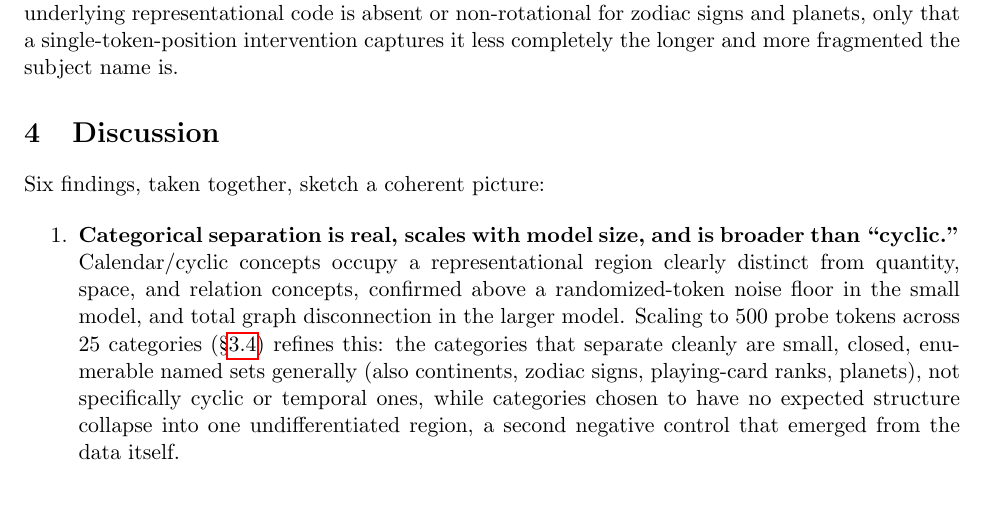
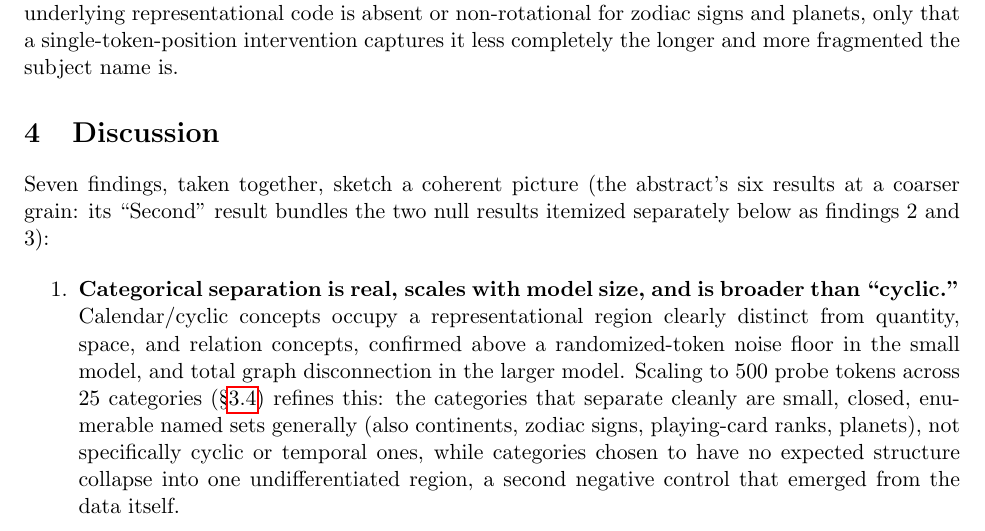
Before and after one commit to ZaPpi3/emergent-geometry-llm-representations, a LaTeX paper (main.tex): part of page 18 of 22, cut so that both start at the same text, the shorter picture padded with empty space. Compiled offline with pdfLaTeX.

Commit message:
Fix a second result-count mismatch: Discussion says six, lists seven
The Discussion section's "Six findings, taken together..." introduced an
\begin{enumerate} list with seven \item entries, not six. The abstract's
"Second" result bundles two null results (bare-word 2D probing failing,
and the first causal-patching attempt being invalid) into one abstract-
level result; the Discussion itemizes them separately as findings 2 and
3, hence the count difference. Fixed the intro line to "Seven findings",
with a parenthetical noting the abstract/Discussion granularity
difference. Swept the rest of the document for similar mismatches -
nothing else found.

```diff
--- a/main.tex
+++ b/main.tex
@@ -688,7 +688,9 @@ and more fragmented the subject name is.
 
 \section{Discussion}
 
-Six findings, taken together, sketch a coherent picture:
+Seven findings, taken together, sketch a coherent picture (the abstract's
+six results at a coarser grain: its ``Second'' result bundles the two
+null results itemized separately below as findings 2 and 3):
 
 \begin{enumerate}
   \item \textbf{Categorical separation is real, scales with model size, and
```
Also changed, not shown: main.pdf.
